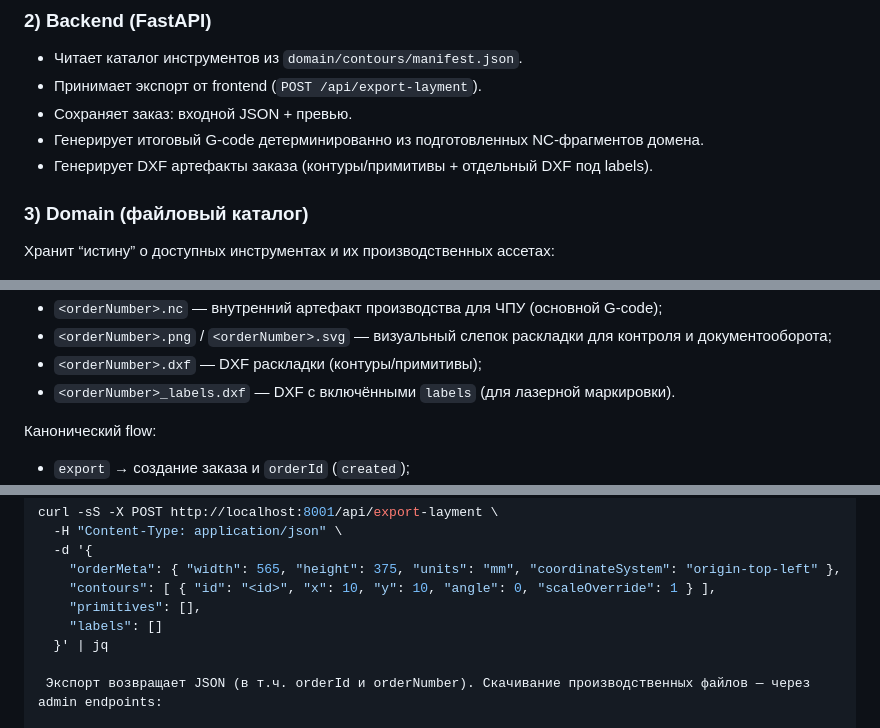
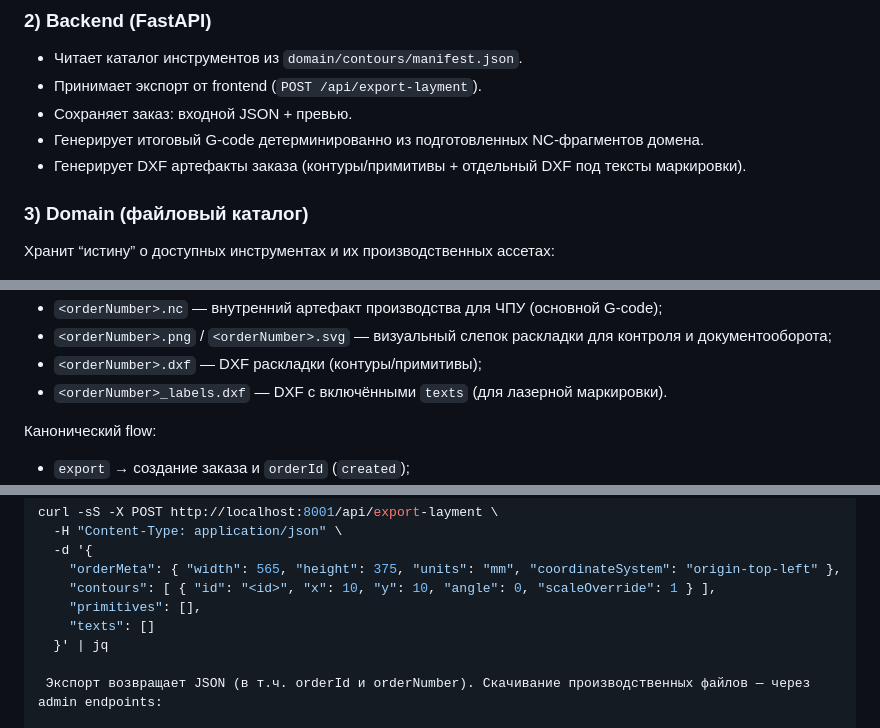
Before and after one commit to rusDad/layment-designer, a Markdown page: README_ARCHITECTURE.md, 3 parts joined by grey strips. Drawn GitHub-style.

Commit message:
docs: describe text subsystem refactor and texts export contract

```diff
--- a/README_ARCHITECTURE.md
+++ b/README_ARCHITECTURE.md
@@ -24,7 +24,7 @@ Layment Designer — производственно-ориентированны
 - Принимает экспорт от frontend (`POST /api/export-layment`).
 - Сохраняет заказ: входной JSON + превью.
 - Генерирует итоговый G-code детерминированно из подготовленных NC-фрагментов домена.
-- Генерирует DXF артефакты заказа (контуры/примитивы + отдельный DXF под labels).
+- Генерирует DXF артефакты заказа (контуры/примитивы + отдельный DXF под тексты маркировки).
 
 ### 3) Domain (файловый каталог)
 Хранит “истину” о доступных инструментах и их производственных ассетах:
@@ -79,7 +79,7 @@ Layment Designer — производственно-ориентированны
 - `<orderNumber>.nc` — внутренний артефакт производства для ЧПУ (основной G-code);
 - `<orderNumber>.png` / `<orderNumber>.svg` — визуальный слепок раскладки для контроля и документооборота;
 - `<orderNumber>.dxf` — DXF раскладки (контуры/примитивы);
-- `<orderNumber>_labels.dxf` — DXF с включёнными `labels` (для лазерной маркировки).
+- `<orderNumber>_labels.dxf` — DXF с включёнными `texts` (для лазерной маркировки).
 
 
 Канонический flow:
@@ -122,7 +122,7 @@ curl -sS -X POST http://localhost:8001/api/export-layment \
     "orderMeta": { "width": 565, "height": 375, "units": "mm", "coordinateSystem": "origin-top-left" },
     "contours": [ { "id": "<id>", "x": 10, "y": 10, "angle": 0, "scaleOverride": 1 } ],
     "primitives": [],
-    "labels": []
+    "texts": []
   }' | jq
 
  Экспорт возвращает JSON (в т.ч. orderId и orderNumber). Скачивание производственных файлов — через admin endpoints:
```
Also changed, not shown: docs/text-subsystem-refactor.md (added, +239 -0 lines).
